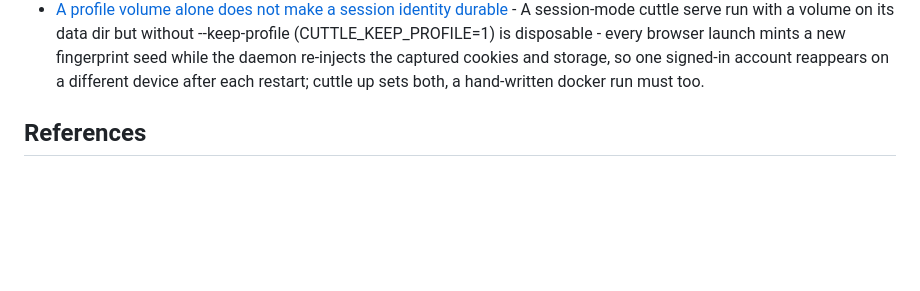
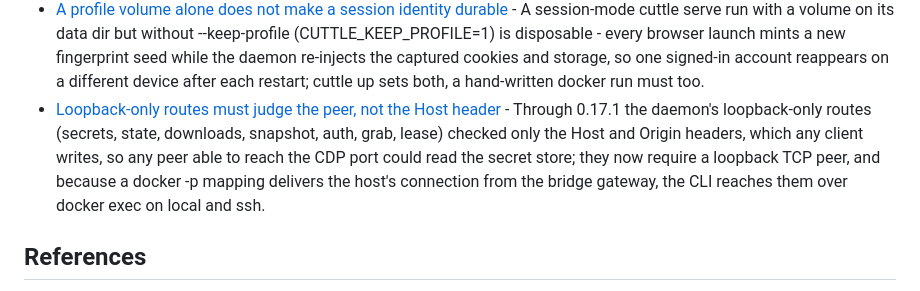
Before and after one commit to glim-sh/cuttle, a Markdown page: docs/knowledge/index.md, the part around the change. GitHub-like rendering; blank space fills up the shorter version.

```diff
--- a/docs/knowledge/index.md
+++ b/docs/knowledge/index.md
@@ -59,6 +59,7 @@ lists below (title, link, the concept's `description` verbatim).
 - [A Chromium bump breaks the build host's source sync in three ways](findings/chromium-bump-breaks-the-source-sync.md) - On the 154 -> 156 bump the recovery gclient sync failed three ways - the depot_tools pinned for 156 rejects the absolute gclient_gn_args_file that ungoogled's depot_tools.patch writes; 156's llvm-libclang GCS dep gates non_git_source per object, which a dep-level check skips; and the full-history fetch draws HTTP 429s from googlesource that can leave a dep with no FETCH_HEAD - and a warm tree is never upgraded in place, so a bump needs a fresh clone.
 - [A required check named after a runner label breaks when the reusable builder moves runners](findings/required-check-names-follow-the-reusable-builder.md) - The arm64 image job runs through docker/github-builder pinned at @v1, whose check name embeds the runner label; when the builder moved from ubuntu-24.04-arm to ubuntu-26.04-arm, main's ruleset kept requiring the old name, so every PR sat BLOCKED with all checks green. The ruleset now requires image-arm64 / finalize, whose name carries no runner label.
 - [A profile volume alone does not make a session identity durable](findings/session-identity-needs-keep-profile.md) - A session-mode cuttle serve run with a volume on its data dir but without --keep-profile (CUTTLE_KEEP_PROFILE=1) is disposable - every browser launch mints a new fingerprint seed while the daemon re-injects the captured cookies and storage, so one signed-in account reappears on a different device after each restart; cuttle up sets both, a hand-written docker run must too.
+- [Loopback-only routes must judge the peer, not the Host header](findings/loopback-routes-need-a-loopback-peer.md) - Through 0.17.1 the daemon's loopback-only routes (secrets, state, downloads, snapshot, auth, grab, lease) checked only the Host and Origin headers, which any client writes, so any peer able to reach the CDP port could read the secret store; they now require a loopback TCP peer, and because a docker -p mapping delivers the host's connection from the bridge gateway, the CLI reaches them over docker exec on local and ssh.
 
 ## References
 
```
Also changed, not shown: docs/OPERATING.md (+30 -7 lines), 1 other file.
